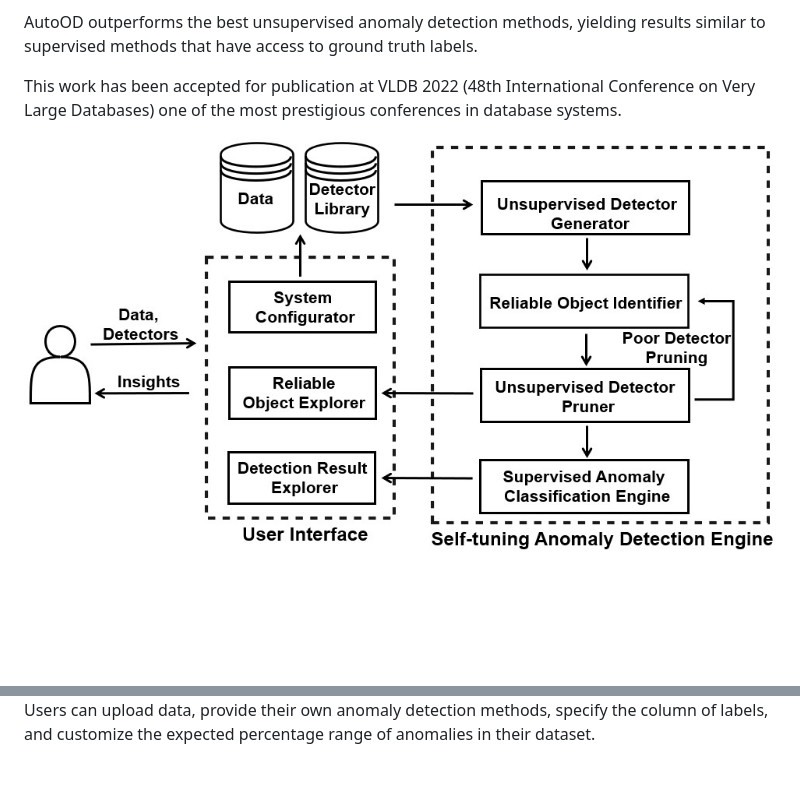
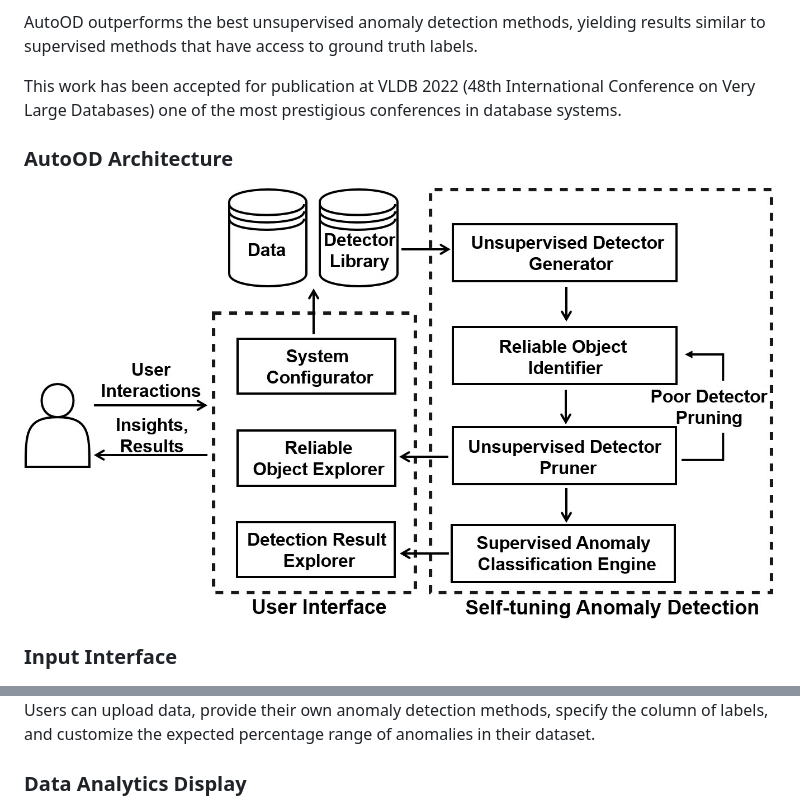
Before and after one commit to dhofmann34/AutoOD_Demo, a Markdown page: README.md, 2 parts joined by grey strips. GitHub-like rendering; pictures changed too: screenshots/architecture.jpg; blank space fills up the shorter version.

```diff
--- a/README.md
+++ b/README.md
@@ -5,12 +5,15 @@ AutoOD outperforms the best unsupervised anomaly detection methods, yielding res
 
 This work has been accepted for publication at VLDB 2022 (48th International Conference on Very Large Databases) one of the most prestigious conferences in database systems.
 
+
+### AutoOD Architecture
 ![Alt text](https://github.com/dhofmann34/AutoOD_Demo/blob/main/screenshots/architecture.jpg "AutoOD Architecture")
 
 
+### Input Interface
 ![Alt text](https://github.com/dhofmann34/AutoOD_Demo/blob/main/screenshots/input.png "Input Interface")
 Users can upload data, provide their own anomaly detection methods, specify the column of labels, and customize the expected percentage range of anomalies in their dataset.
 
-
+### Data Analytics Display
 ![Alt text](https://github.com/dhofmann34/AutoOD_Demo/blob/main/screenshots/results.jpg "Data Analytics Display")
 Users can filter the chart based on metrics provided and interact with points by hovering over them to view summery statistics. Clicking on a point will provide that respective point's anomaly score for each unsupervised detector and attribute values from the input dataset. In addition, by moving the slider through each iteration, the user can watch the reliable object set change, and at any time select a point to view the contribution of each detector to its status.
```
